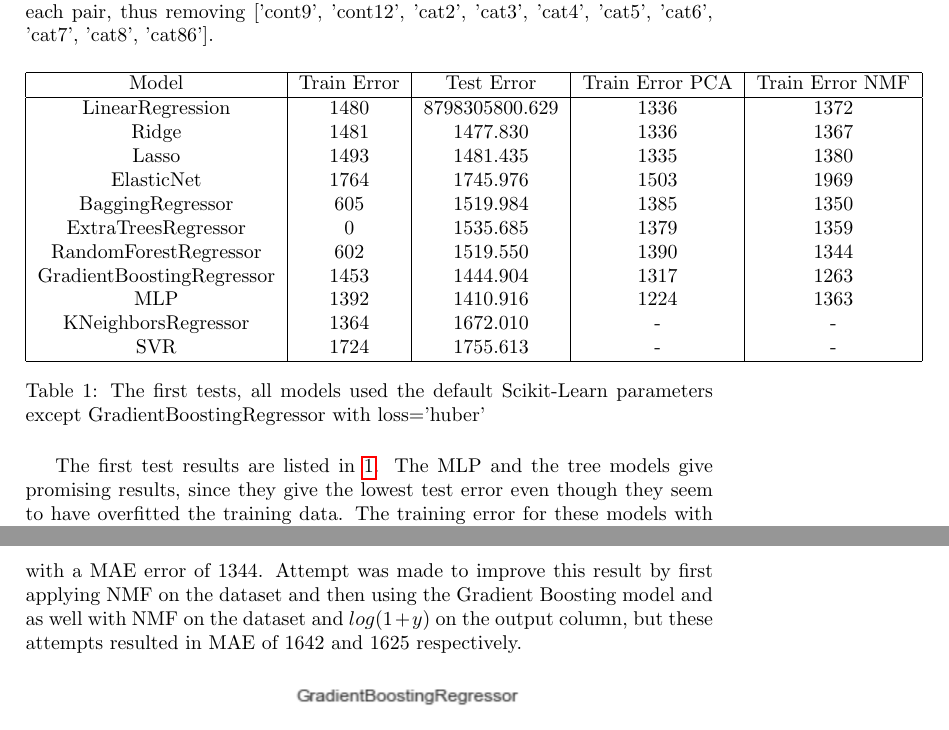
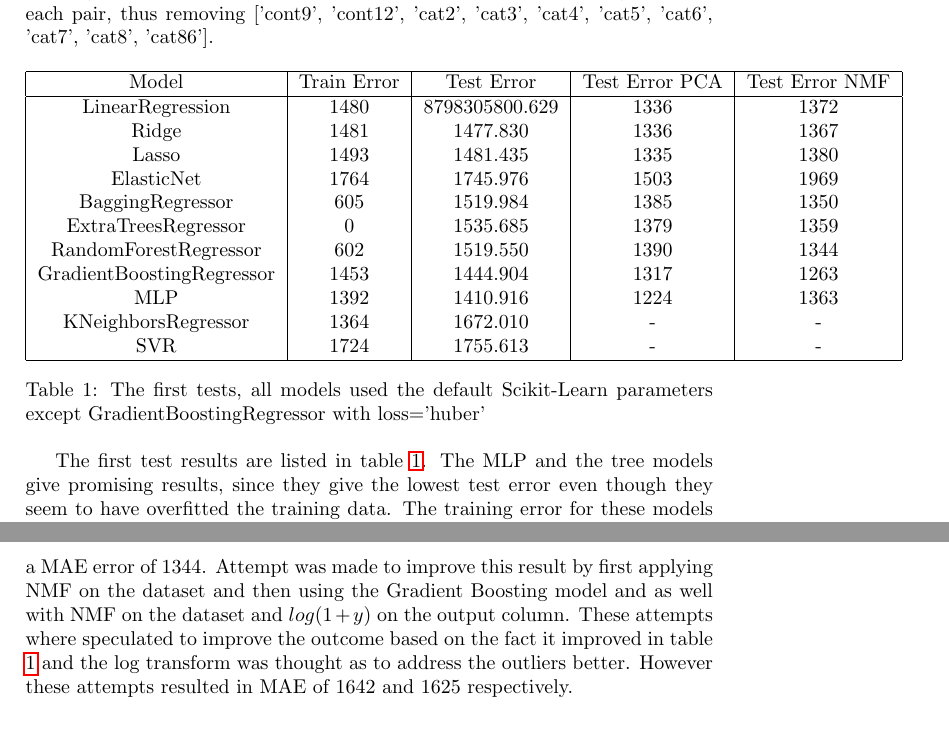
Before and after one commit to eggertm/gglv, a LaTeX paper (Report/project2.tex): two parts of pages 6 and 7 of 23, joined at a grey line, cut so that both start at the same text. Compiled offline with pdfLaTeX.

Commit message:
Small fix to the report

```diff
--- a/Report/project2.tex
+++ b/Report/project2.tex
@@ -196,7 +196,7 @@ The highly correlated pairs of attributes where tackled by removing one from eac
 \begin{table}[H]
 \begin{tabular}{ |c|c|c|c|c| }
 \hline
-Model                     & Train Error & Test Error     & Train Error PCA & Train Error NMF \\
+Model                     & Train Error & Test Error     & Test Error PCA & Test Error NMF \\
 \hline
 LinearRegression          & 1480        & 8798305800.629 & 1336            & 1372 \\
 Ridge                     & 1481        & 1477.830       & 1336            & 1367 \\
@@ -214,7 +214,7 @@ SVR                       & 1724        & 1755.613       & -               & -
 \caption{\label{tab:start}The first tests, all models used the default Scikit-Learn parameters except GradientBoostingRegressor with loss='huber'}
 \end{table}
 
-The first test results are listed in \ref{tab:start}. The MLP and the tree models give promising results, since they give the lowest test error even though they seem to have overfitted the training data. The training error for these models with PCA or NMF (with no column remove beforehand) applied to the data beforehand look promising as well for some of the models. The large deviation in improvement and in some cases even deterioration for the MNF transformation seems rather strange. \\\\
+The first test results are listed in table \ref{tab:start}. The MLP and the tree models give promising results, since they give the lowest test error even though they seem to have overfitted the training data. The training error for these models with PCA or NMF (with no column remove beforehand) applied to the data beforehand look promising as well for some of the models. The large deviation in improvement and in some cases even deterioration for the MNF transformation seems rather strange. \\\\
 For the tree models a decision was made to study Gradient Boosting throughly since Scikit-Learn provides the Huber loss function \ref{eq:6} which is similar to MAE.
 \begin{equation} \label{eq:6}
 HuberLoss(y, \hat{y}) = \begin{cases}
@@ -223,7 +223,8 @@ HuberLoss(y, \hat{y}) = \begin{cases}
                \end{cases}
 \end{equation}
 The Gradient Boosting has quite many parameters, in order to find the best combination of hyper-parameters a thorough grid scan was executed. The grid scan was executed for n\_estimators=[5, 50, 250, 500], alpha=[0.9, 0.5, 0.1], learning\_rate=[0.1, 0.0001], min\_samples\_leaf=[10, 20], min\_samples\_split=[10, 20] and max\_depth=[2, 3, 6]. The lowest mean absolute error of 1161 was obtained with (alpha=0.5, n\_estimators=250, max\_depth=6, learning\_rate=0.1, min\_samples\_leaf=20, min\_samples\_split=20), the results can be seen in figure~\ref{fig:gbr}. Extra parameter lop was executed for only the n\_estimators parameter, giving the most promising results with (alpha=0.5, n\_estimators=600, max\_depth=6, learning\_rate=0.1, min\_samples\_leaf=20, min\_samples\_split=20) with and MAE of 1142.
-These set of parameters with the whole test dataset where used to predict the loss for the Kaggle submission. The results where rather disappointing with a MAE error of 1344. Attempt was made to improve this result by first applying NMF on the dataset and then using the Gradient Boosting model and as well with NMF on the dataset and $log(1 + y)$ on the output column, but these attempts resulted in MAE of 1642 and 1625 respectively.
+
+These set of parameters with the whole test dataset where used to predict the loss for the Kaggle submission. The results where rather disappointing with a MAE error of 1344. Attempt was made to improve this result by first applying NMF on the dataset and then using the Gradient Boosting model and as well with NMF on the dataset and $log(1 + y)$ on the output column. These attempts where speculated to improve the outcome based on the fact it improved in table \ref{tab:start} and the log transform was thought as to address the outliers better. However these attempts resulted in MAE of 1642 and 1625 respectively.
 
 \begin{figure}[H]
 \centering
```
